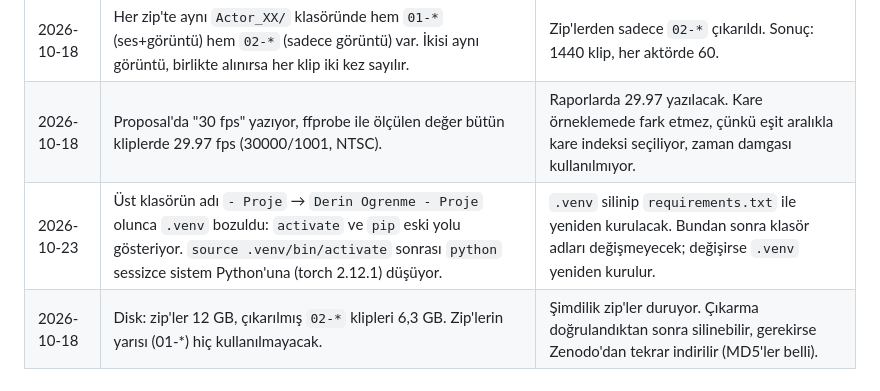
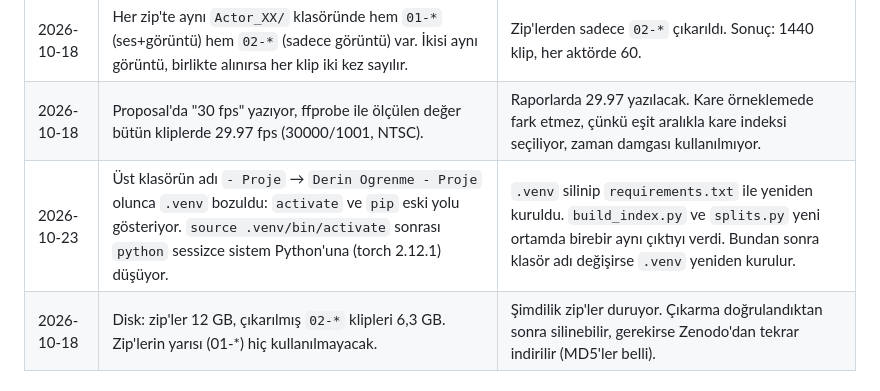
Before and after one commit to Sungurulol/emotion-based-vtubers, a Markdown page: notlar.md, the part around the change. GitHub-like rendering.

Commit message:
notlar: .venv yeniden kuruldu
Co-Authored-By: Claude Opus 5.5 <noreply@anthropic.com>

```diff
--- a/notlar.md
+++ b/notlar.md
@@ -12,7 +12,7 @@ Her satır: tarih, sorun, çözüm.
 | 2026-10-17 | `.venv`'e kurulan PyTorch 2.14.1, sistemdeki sürüm 2.12.1. | Proje `.venv` içindeki 2.14.1'i kullanıyor. README ve `requirements.txt`'e bu sürüm yazılacak. |
 | 2026-10-18 | Her zip'te aynı `Actor_XX/` klasöründe hem `01-*` (ses+görüntü) hem `02-*` (sadece görüntü) var. İkisi aynı görüntü, birlikte alınırsa her klip iki kez sayılır. | Zip'lerden sadece `02-*` çıkarıldı. Sonuç: 1440 klip, her aktörde 60. |
 | 2026-10-18 | Proposal'da "30 fps" yazıyor, ffprobe ile ölçülen değer bütün kliplerde 29.97 fps (30000/1001, NTSC). | Raporlarda 29.97 yazılacak. Kare örneklemede fark etmez, çünkü eşit aralıkla kare indeksi seçiliyor, zaman damgası kullanılmıyor. |
-| 2026-10-23 | Üst klasörün adı `- Proje` → `Derin Ogrenme - Proje` olunca `.venv` bozuldu: `activate` ve `pip` eski yolu gösteriyor. `source .venv/bin/activate` sonrası `python` sessizce sistem Python'una (torch 2.12.1) düşüyor. | `.venv` silinip `requirements.txt` ile yeniden kurulacak. Bundan sonra klasör adları değişmeyecek; değişirse `.venv` yeniden kurulur. |
+| 2026-10-23 | Üst klasörün adı `- Proje` → `Derin Ogrenme - Proje` olunca `.venv` bozuldu: `activate` ve `pip` eski yolu gösteriyor. `source .venv/bin/activate` sonrası `python` sessizce sistem Python'una (torch 2.12.1) düşüyor. | `.venv` silinip `requirements.txt` ile yeniden kuruldu. `build_index.py` ve `splits.py` yeni ortamda birebir aynı çıktıyı verdi. Bundan sonra klasör adı değişirse `.venv` yeniden kurulur. |
 | 2026-10-18 | Disk: zip'ler 12 GB, çıkarılmış `02-*` klipleri 6,3 GB. Zip'lerin yarısı (01-*) hiç kullanılmayacak. | Şimdilik zip'ler duruyor. Çıkarma doğrulandıktan sonra silinebilir, gerekirse Zenodo'dan tekrar indirilir (MD5'ler belli). |
 
 ## Kararlar
```
